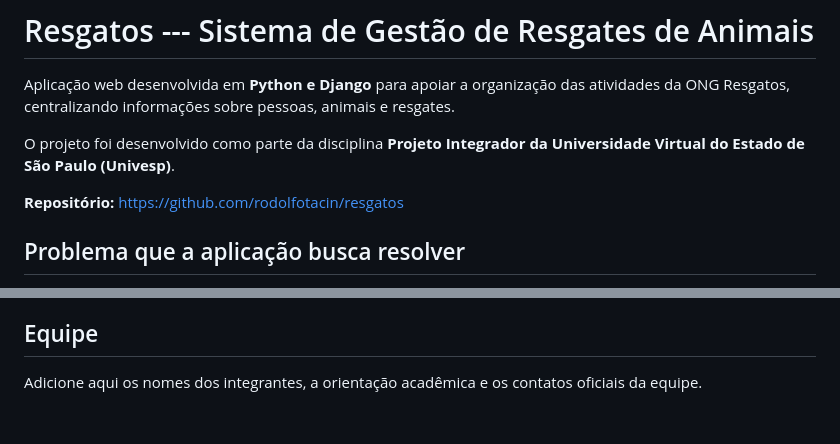
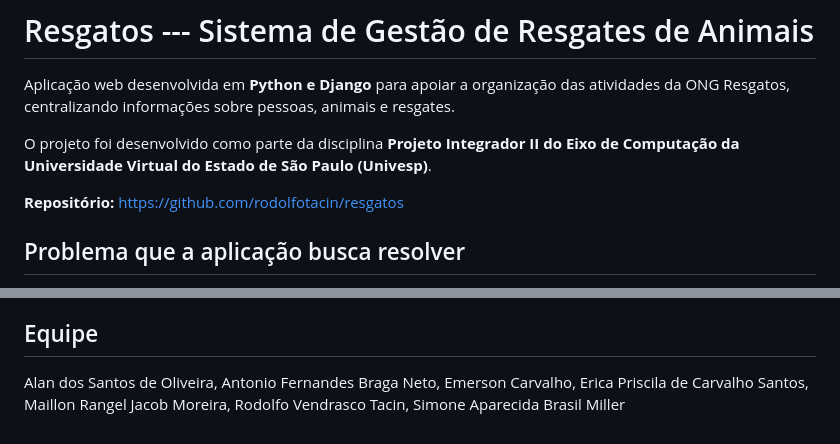
Before and after one commit to rodolfotacin/resgatos, a Markdown page: README.md, 2 parts joined by grey strips. Rendered like a GitHub page.

```diff
--- a/README.md
+++ b/README.md
@@ -5,8 +4,8 @@ Aplicação web desenvolvida em **Python e Django** para apoiar a
 organização das atividades da ONG Resgatos, centralizando informações
 sobre pessoas, animais e resgates.
 
-O projeto foi desenvolvido como parte da disciplina **Projeto Integrador
-da Universidade Virtual do Estado de São Paulo (Univesp)**.
+O projeto foi desenvolvido como parte da disciplina **Projeto Integrador II
+do Eixo de Computação da Universidade Virtual do Estado de São Paulo (Univesp)**.
 
 **Repositório:** https://github.com/rodolfotacin/resgatos
 
@@ -266,5 +265,10 @@ construção de uma solução de apoio às atividades de resgate animal.
 
 ## Equipe
 
-Adicione aqui os nomes dos integrantes, a orientação acadêmica e os
-contatos oficiais da equipe.
+Alan dos Santos de Oliveira,
+Antonio Fernandes Braga Neto,
+Emerson Carvalho,
+Erica Priscila de Carvalho Santos,
+Maillon Rangel Jacob Moreira,
+Rodolfo Vendrasco Tacin,
+Simone Aparecida Brasil Miller
```
Also changed, not shown: other parts of README.md (+0 -1 lines).
